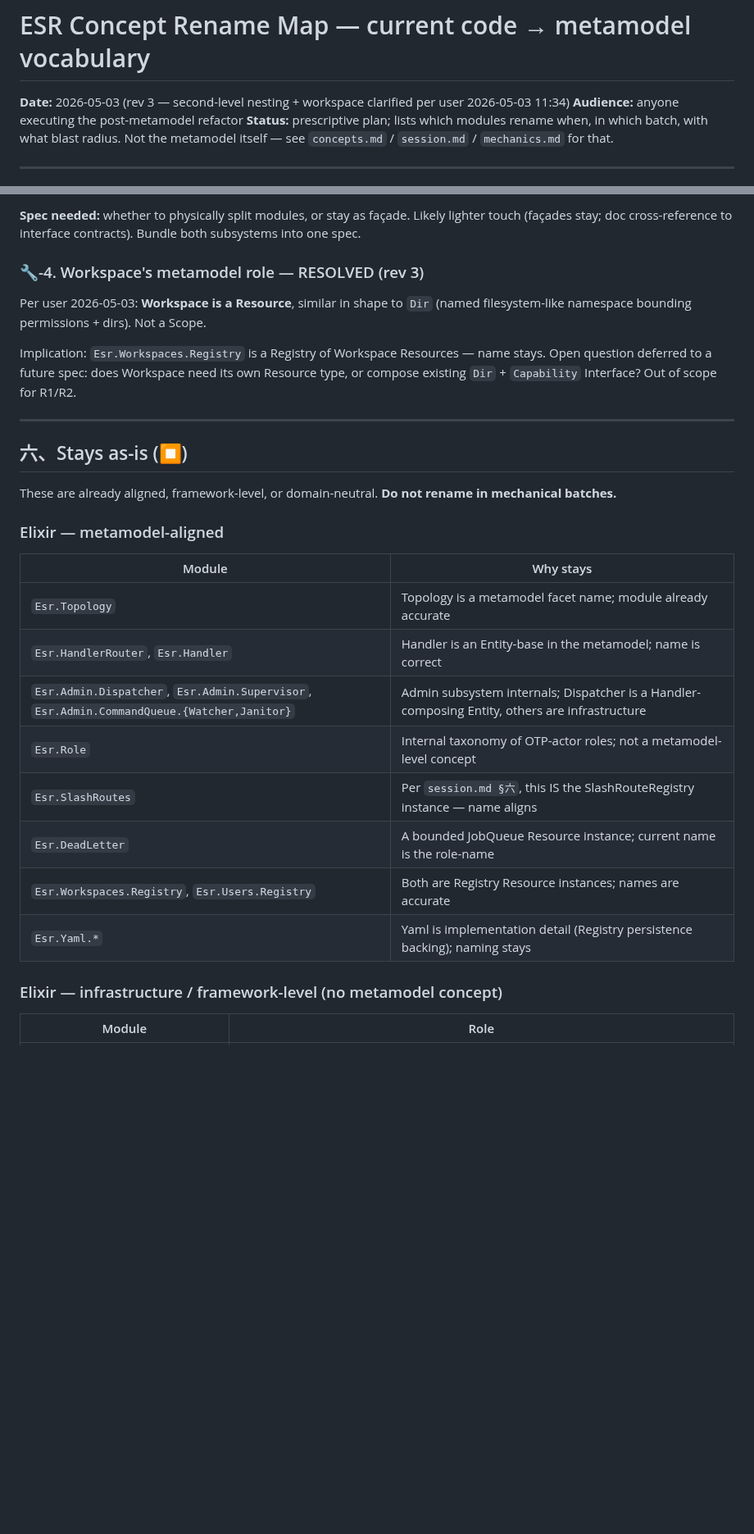
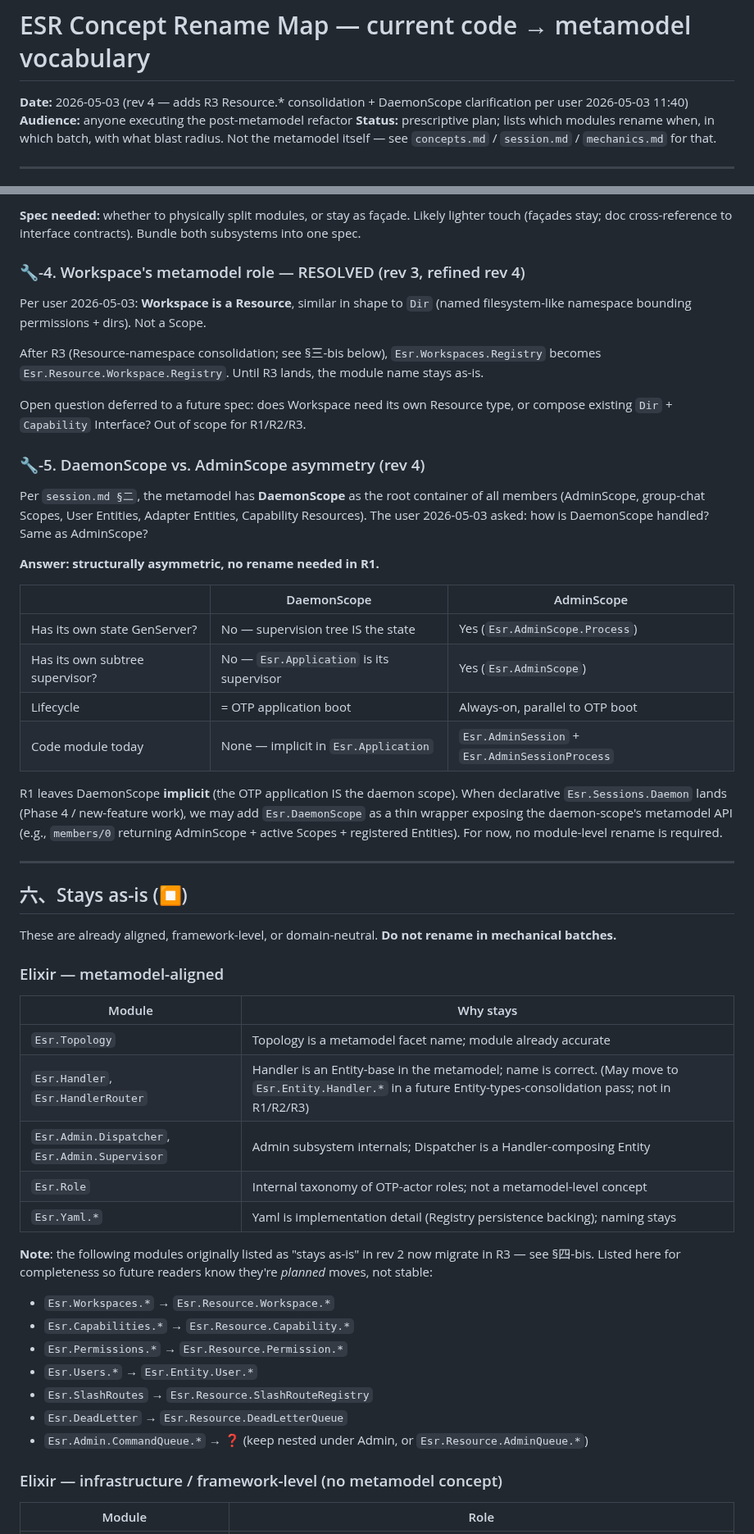
Before and after one commit to ezagent42/esr, a Markdown page: docs/notes/concept-rename-map.md, 2 parts joined by grey strips. Shown at 82% size. GitHub-like rendering; blank space fills up the shorter version.

```diff
--- a/docs/notes/concept-rename-map.md
+++ b/docs/notes/concept-rename-map.md
@@ -1,6 +1,6 @@
 # ESR Concept Rename Map — current code → metamodel vocabulary
 
-**Date:** 2026-05-03 (rev 3 — second-level nesting + workspace clarified per user 2026-05-03 11:34)
+**Date:** 2026-05-03 (rev 4 — adds R3 Resource.* consolidation + DaemonScope clarification per user 2026-05-03 11:40)
 **Audience:** anyone executing the post-metamodel refactor
 **Status:** prescriptive plan; lists which modules rename when, in which batch, with what blast radius. Not the metamodel itself — see `concepts.md` / `session.md` / `mechanics.md` for that.
 
@@ -116,11 +136,28 @@ Today `Esr.Capabilities` and `Esr.Permissions` are both monolithic façades with
 
 **Spec needed:** whether to physically split modules, or stay as façade. Likely lighter touch (façades stay; doc cross-reference to interface contracts). Bundle both subsystems into one spec.
 
-### 🔧-4. Workspace's metamodel role — RESOLVED (rev 3)
+### 🔧-4. Workspace's metamodel role — RESOLVED (rev 3, refined rev 4)
 
 Per user 2026-05-03: **Workspace is a Resource**, similar in shape to `Dir` (named filesystem-like namespace bounding permissions + dirs). Not a Scope.
 
-Implication: `Esr.Workspaces.Registry` is a Registry of Workspace Resources — name stays. Open question deferred to a future spec: does Workspace need its own Resource type, or compose existing `Dir` + `Capability` Interface? Out of scope for R1/R2.
+After R3 (Resource-namespace consolidation; see §三-bis below), `Esr.Workspaces.Registry` becomes `Esr.Resource.Workspace.Registry`. Until R3 lands, the module name stays as-is.
+
+Open question deferred to a future spec: does Workspace need its own Resource type, or compose existing `Dir` + `Capability` Interface? Out of scope for R1/R2/R3.
+
+### 🔧-5. DaemonScope vs. AdminScope asymmetry (rev 4)
+
+Per `session.md §二`, the metamodel has **DaemonScope** as the root container of all members (AdminScope, group-chat Scopes, User Entities, Adapter Entities, Capability Resources). The user 2026-05-03 asked: how is DaemonScope handled? Same as AdminScope?
+
+**Answer: structurally asymmetric, no rename needed in R1.**
+
+| | DaemonScope | AdminScope |
+|---|---|---|
+| Has its own state GenServer? | No — supervision tree IS the state | Yes (`Esr.AdminScope.Process`) |
+| Has its own subtree supervisor? | No — `Esr.Application` is its supervisor | Yes (`Esr.AdminScope`) |
+| Lifecycle | = OTP application boot | Always-on, parallel to OTP boot |
+| Code module today | None — implicit in `Esr.Application` | `Esr.AdminSession` + `Esr.AdminSessionProcess` |
+
+R1 leaves DaemonScope **implicit** (the OTP application IS the daemon scope). When declarative `Esr.Sessions.Daemon` lands (Phase 4 / new-feature work), we may add `Esr.DaemonScope` as a thin wrapper exposing the daemon-scope's metamodel API (e.g., `members/0` returning AdminScope + active Scopes + registered Entities). For now, no module-level rename is required.
 
 ---
 
@@ -133,13 +170,20 @@ These are already aligned, framework-level, or domain-neutral. **Do not rename i
 | Module | Why stays |
 |---|---|
 | `Esr.Topology` | Topology is a metamodel facet name; module already accurate |
-| `Esr.HandlerRouter`, `Esr.Handler` | Handler is an Entity-base in the metamodel; name is correct |
-| `Esr.Admin.Dispatcher`, `Esr.Admin.Supervisor`, `Esr.Admin.CommandQueue.{Watcher,Janitor}` | Admin subsystem internals; Dispatcher is a Handler-composing Entity, others are infrastructure |
+| `Esr.Handler`, `Esr.HandlerRouter` | Handler is an Entity-base in the metamodel; name is correct. (May move to `Esr.Entity.Handler.*` in a future Entity-types-consolidation pass; not in R1/R2/R3) |
+| `Esr.Admin.Dispatcher`, `Esr.Admin.Supervisor` | Admin subsystem internals; Dispatcher is a Handler-composing Entity |
 | `Esr.Role` | Internal taxonomy of OTP-actor roles; not a metamodel-level concept |
-| `Esr.SlashRoutes` | Per `session.md §六`, this IS the SlashRouteRegistry instance — name aligns |
-| `Esr.DeadLetter` | A bounded JobQueue Resource instance; current name is the role-name |
-| `Esr.Workspaces.Registry`, `Esr.Users.Registry` | Both are Registry Resource instances; names are accurate |
 | `Esr.Yaml.*` | Yaml is implementation detail (Registry persistence backing); naming stays |
+
+**Note**: the following modules originally listed as "stays as-is" in rev 2 now migrate in R3 — see §四-bis. Listed here for completeness so future readers know they're _planned_ moves, not stable:
+
+- `Esr.Workspaces.*` → `Esr.Resource.Workspace.*`
+- `Esr.Capabilities.*` → `Esr.Resource.Capability.*`
+- `Esr.Permissions.*` → `Esr.Resource.Permission.*`
+- `Esr.Users.*` → `Esr.Entity.User.*`
+- `Esr.SlashRoutes` → `Esr.Resource.SlashRouteRegistry`
+- `Esr.DeadLetter` → `Esr.Resource.DeadLetterQueue`
+- `Esr.Admin.CommandQueue.*` → ❓ (keep nested under Admin, or `Esr.Resource.AdminQueue.*`)
 
 ### Elixir — infrastructure / framework-level (no metamodel concept)
 
```
Also changed, not shown: other parts of docs/notes/concept-rename-map.md (+28 -8 lines).
